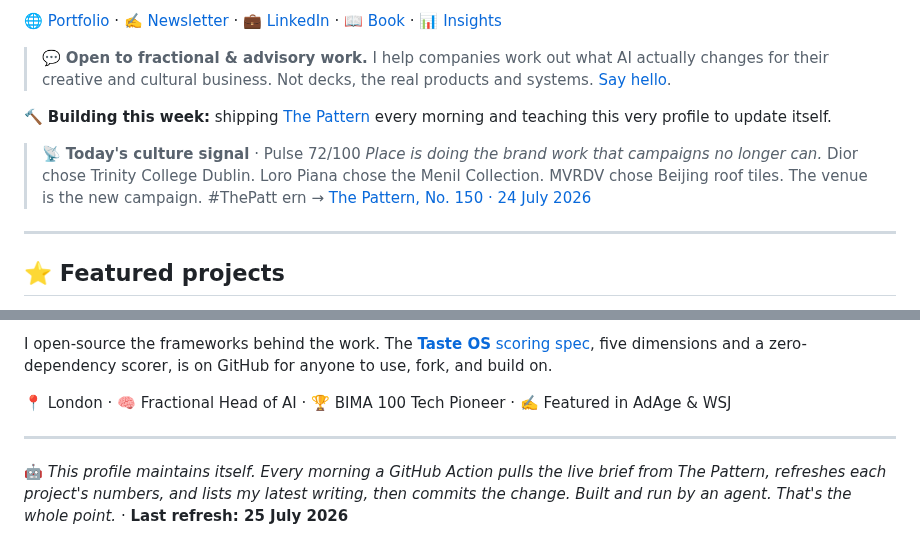
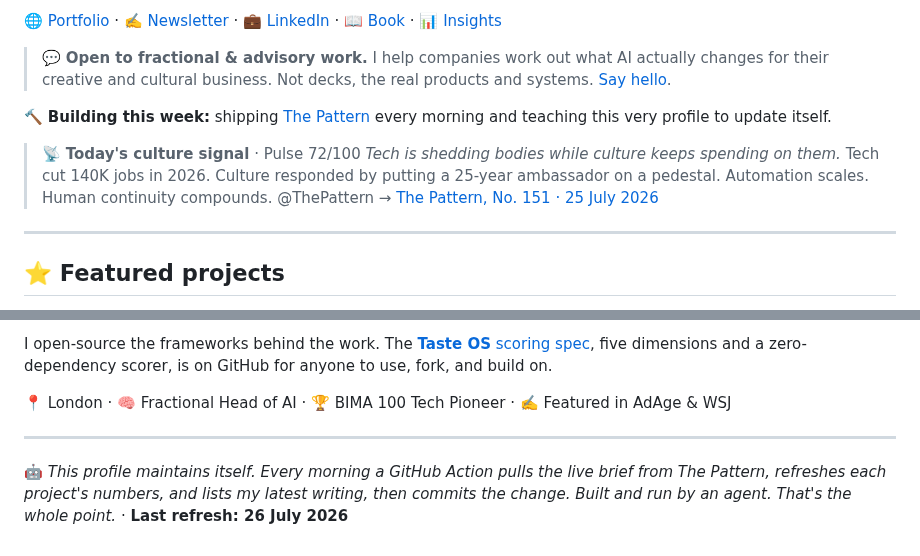
Before and after one commit to mikelitman/mikelitman, a Markdown page: README.md, 2 parts joined by grey strips. Drawn GitHub-style.

Commit message:
chore: refresh live Pattern brief [skip ci]

```diff
--- a/README.md
+++ b/README.md
@@ -13,8 +13,8 @@ I'm a **non-coder who builds**. After 15+ years in strategy and emerging tech (G
 
 <!-- PATTERN:START -->
 > 📡 **Today's culture signal** · Pulse 72/100
-> *Place is doing the brand work that campaigns no longer can.* Dior chose Trinity College Dublin. Loro Piana chose the Menil Collection. MVRDV chose Beijing roof tiles. The venue is the new campaign. #ThePatt ern
-> → [The Pattern, No. 150 · 24 July 2026](https://thepattern.media/editions/2026-07-24.html)
+> *Tech is shedding bodies while culture keeps spending on them.* Tech cut 140K jobs in 2026. Culture responded by putting a 25-year ambassador on a pedestal. Automation scales. Human continuity compounds. @ThePattern
+> → [The Pattern, No. 151 · 25 July 2026](https://thepattern.media/editions/2026-07-25.html)
 <!-- PATTERN:END -->
 
 ---
@@ -104,5 +104,5 @@ I open-source the frameworks behind the work. The [**Taste OS** scoring spec](ht
 ---
 
 <!-- STAMP:START -->
-🤖 *This profile maintains itself. Every morning a GitHub Action pulls the live brief from The Pattern, refreshes each project's numbers, and lists my latest writing, then commits the change. Built and run by an agent. That's the whole point.* · **Last refresh: 25 July 2026**
+🤖 *This profile maintains itself. Every morning a GitHub Action pulls the live brief from The Pattern, refreshes each project's numbers, and lists my latest writing, then commits the change. Built and run by an agent. That's the whole point.* · **Last refresh: 26 July 2026**
 <!-- STAMP:END -->
```
